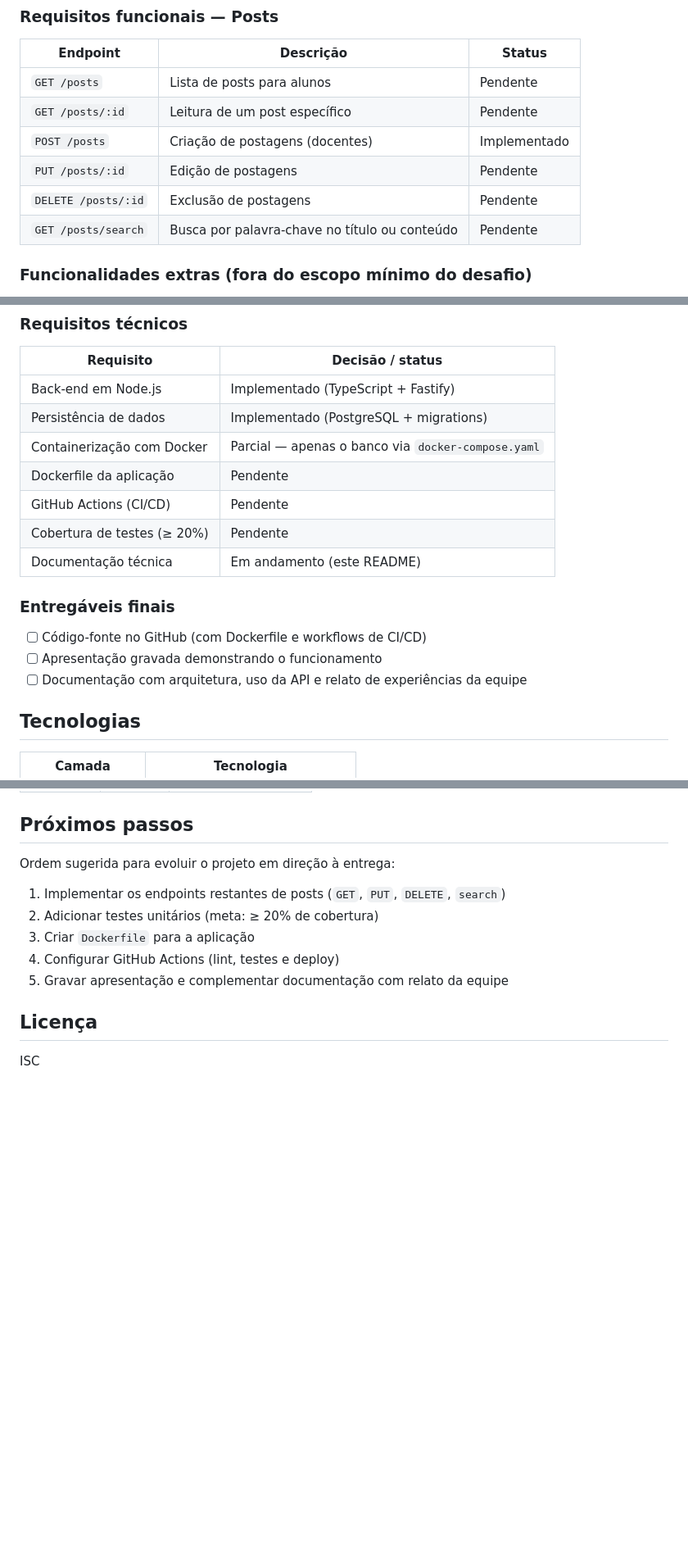
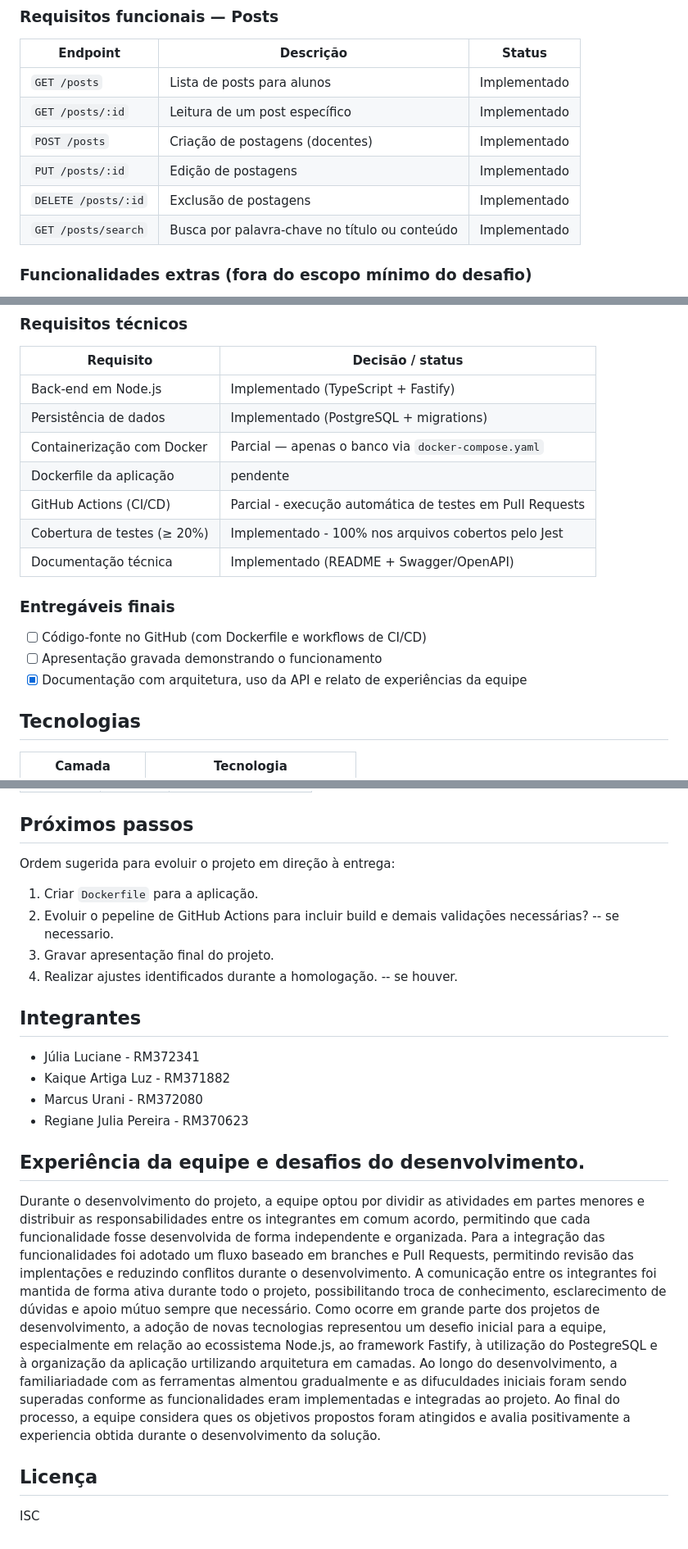
Before and after one commit to kartiaga/portal-fiap, a Markdown page: README.md, 3 parts joined by grey strips. Shown at 82% size. Rendered like a GitHub page; blank space fills up the shorter version.

Commit message:
docs: atualizando a documentação

```diff
--- a/README.md
+++ b/README.md
@@ -26,12 +27,12 @@ Oferecer uma API de blogging onde:
 
 | Endpoint | Descrição | Status |
 |---|---|---|
-| `GET /posts` | Lista de posts para alunos | Pendente |
-| `GET /posts/:id` | Leitura de um post específico | Pendente |
+| `GET /posts` | Lista de posts para alunos | Implementado |
+| `GET /posts/:id` | Leitura de um post específico | Implementado |
 | `POST /posts` | Criação de postagens (docentes) | Implementado |
-| `PUT /posts/:id` | Edição de postagens | Pendente |
-| `DELETE /posts/:id` | Exclusão de postagens | Pendente |
-| `GET /posts/search` | Busca por palavra-chave no título ou conteúdo | Pendente |
+| `PUT /posts/:id` | Edição de postagens | Implementado |
+| `DELETE /posts/:id` | Exclusão de postagens | Implementado |
+| `GET /posts/search` | Busca por palavra-chave no título ou conteúdo | Implementado |
 
 ### Funcionalidades extras (fora do escopo mínimo do desafio)
 
@@ -49,16 +50,16 @@ Estas rotas foram adicionadas para suportar autenticação e gestão de usuário
 | Back-end em Node.js | Implementado (TypeScript + Fastify) |
 | Persistência de dados | Implementado (PostgreSQL + migrations) |
 | Containerização com Docker | Parcial — apenas o banco via `docker-compose.yaml` |
-| Dockerfile da aplicação | Pendente |
-| GitHub Actions (CI/CD) | Pendente |
-| Cobertura de testes (≥ 20%) | Pendente |
-| Documentação técnica | Em andamento (este README) |
+| Dockerfile da aplicação | pendente |
+| GitHub Actions (CI/CD) | Parcial - execução automática de testes em Pull Requests |
+| Cobertura de testes (≥ 20%) | Implementado - 100% nos arquivos cobertos pelo Jest |
+| Documentação técnica | Implementado (README + Swagger/OpenAPI) |
 
 ### Entregáveis finais
 
 - [ ] Código-fonte no GitHub (com Dockerfile e workflows de CI/CD)
 - [ ] Apresentação gravada demonstrando o funcionamento
-- [ ] Documentação com arquitetura, uso da API e relato de experiências da equipe
+- [X] Documentação com arquitetura, uso da API e relato de experiências da equipe
 
 ## Tecnologias
 
@@ -371,12 +373,35 @@ Conforme os requisitos funcionais do Tech Challenge:
 
 Ordem sugerida para evoluir o projeto em direção à entrega:
 
-1. Implementar os endpoints restantes de posts (`GET`, `PUT`, `DELETE`, `search`)
-2. Adicionar testes unitários (meta: ≥ 20% de cobertura)
-3. Criar `Dockerfile` para a aplicação
-4. Configurar GitHub Actions (lint, testes e deploy)
-5. Gravar apresentação e complementar documentação com relato da equipe
+1. Criar `Dockerfile` para a aplicação.
+2. Evoluir o pepeline de GitHub Actions para incluir build e demais validações necessárias? -- se necessario.
+3. Gravar apresentação final do projeto.
+4. Realizar ajustes identificados durante a homologação. -- se houver.
 
-## Licença
+## Integrantes
+
+- Júlia Luciane - RM372341
+- Kaique Artiga Luz - RM371882
+- Marcus Urani - RM372080
+- Regiane Julia Pereira - RM370623
+
+## Experiência da equipe e desafios do desenvolvimento.
+
+  Durante o desenvolvimento do projeto, a equipe optou por dividir as atividades em partes menores e distribuir
+as responsabilidades entre os integrantes em comum acordo, permitindo que cada funcionalidade fosse desenvolvida
+de forma independente e organizada.
+  Para a integração das funcionalidades foi adotado um fluxo baseado em branches e Pull Requests, permitindo revisão
+das implentações e reduzindo conflitos durante o desenvolvimento.
+A comunicação entre os integrantes foi mantida de forma ativa durante todo o projeto, possibilitando troca de conhecimento,
+esclarecimento de dúvidas e apoio mútuo sempre que necessário.
+  Como ocorre em grande parte dos projetos de desenvolvimento, a adoção de novas tecnologias representou um desefio inicial
+para a equipe, especialmente em relação ao ecossistema Node.js, ao framework Fastify, à utilização do PostegreSQL e à
+organização da aplicação urtilizando arquitetura em camadas.
+  Ao longo do desenvolvimento, a familiariadade com as ferramentas almentou gradualmente e as difuculdades iniciais foram
+ sendo superadas conforme as funcionalidades eram implementadas  e integradas ao projeto.
+  Ao final do processo, a equipe considera ques os objetivos propostos foram atingidos e avalia positivamente a experiencia
+ obtida durante o desenvolvimento da solução.
+
+ ## Licença
 
 ISC
```
Also changed, not shown: other parts of README.md (+3 -1 lines).
